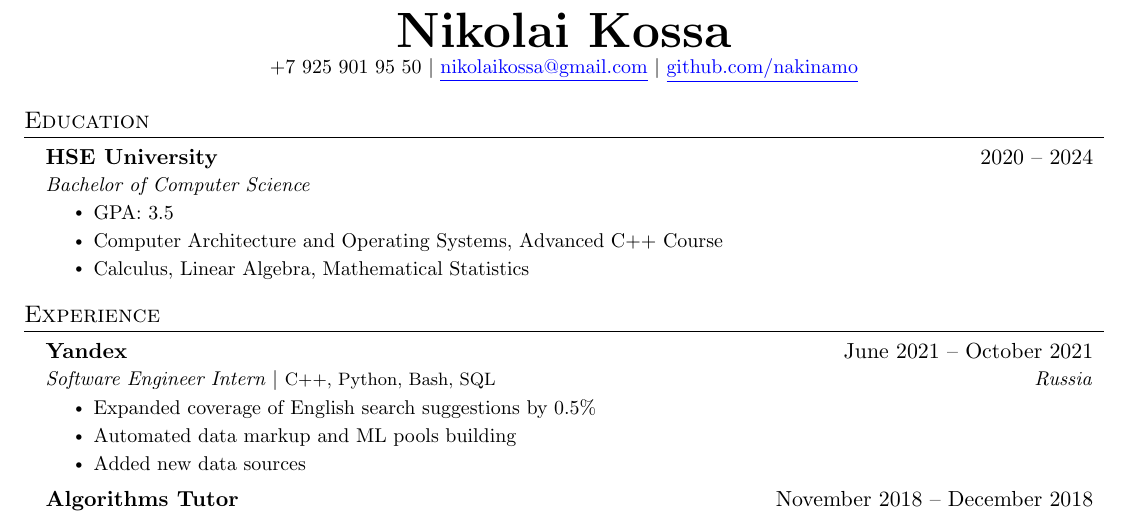
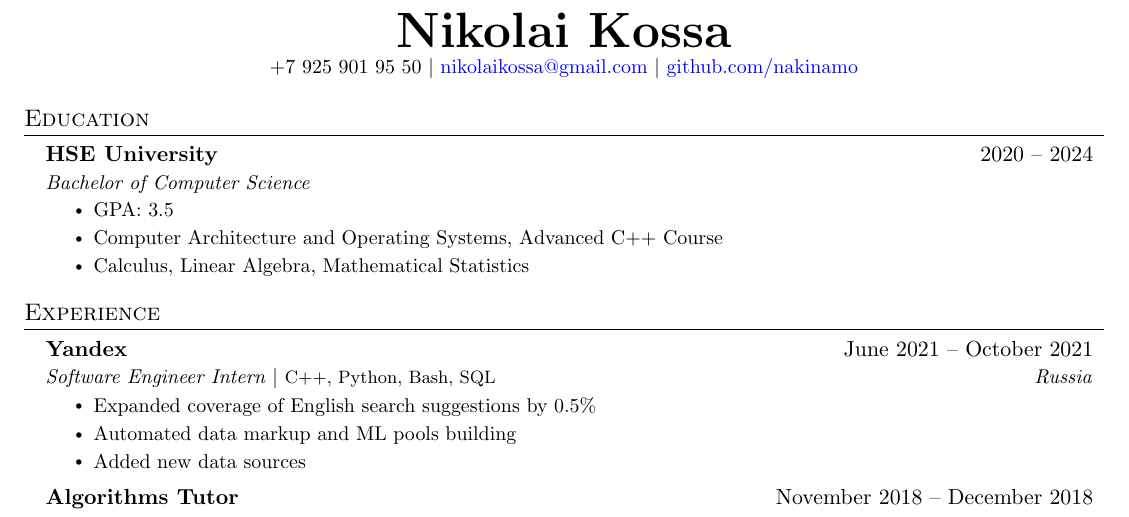
Before and after one commit to Nakinamo/CV, a LaTeX CV (CV/main.tex): part of the page, cut so that both start at the same text. Compiled offline with pdfLaTeX.

Commit message:
Update main.tex

```diff
--- a/CV/main.tex
+++ b/CV/main.tex
@@ -93,8 +93,8 @@
 
 \begin{center}
     \textbf{\Huge \scshape Nikolai Kossa} \\ \vspace{1pt}
-    \small +7 925 901 95 50 $|$ \href{mailto:nikolaikossa@gmail.com}{\underline{nikolaikossa@gmail.com}} $|$
-    \href{https://github.com/Nakinamo}{\underline{github.com/nakinamo}}
+    \small +7 925 901 95 50 $|$ \href{mailto:nikolaikossa@gmail.com}{nikolaikossa@gmail.com} $|$
+    \href{https://github.com/Nakinamo}{github.com/nakinamo}
 \end{center}
 
 \section{Education}
```
